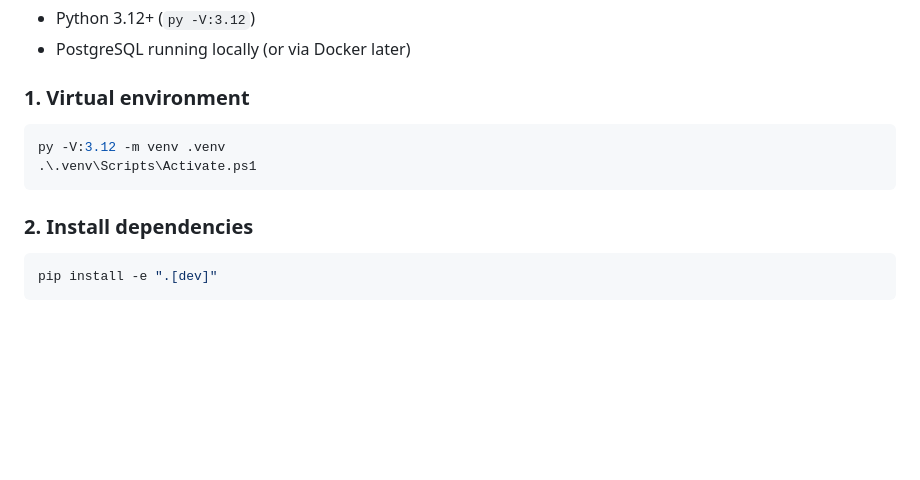
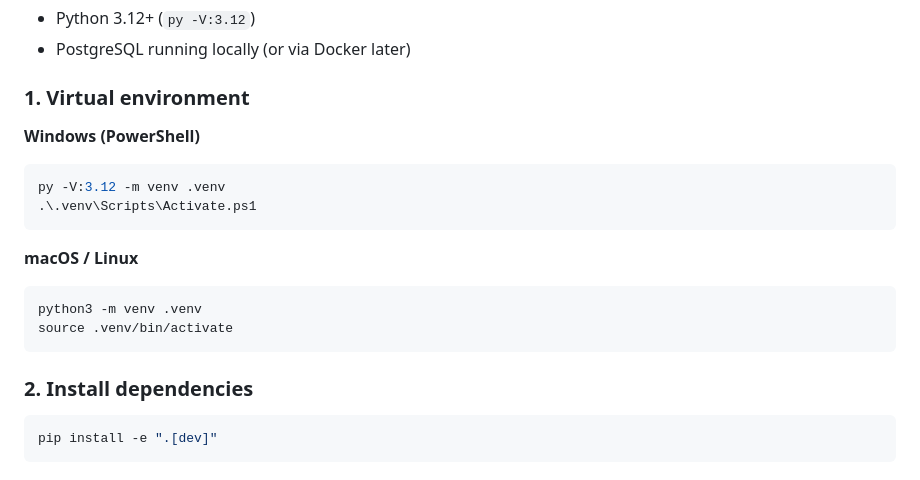
Before and after one commit to dos-ajith/native-life-dev, a Markdown page: README.md, the part around the change. Drawn GitHub-style; blank space fills up the shorter version.

Commit message:
Update README.md: Clarify virtual environment setup instructions for Windows and macOS/Linux

````diff
--- a/README.md
+++ b/README.md
@@ -61,14 +61,21 @@ scripts/          # one-off dev/ops scripts
 
 ### 1. Virtual environment
 
+**Windows (PowerShell)**
 ```powershell
 py -V:3.12 -m venv .venv
 .\.venv\Scripts\Activate.ps1
 ```
 
+**macOS / Linux**
+```bash
+python3 -m venv .venv
+source .venv/bin/activate
+```
+
 ### 2. Install dependencies
 
-```powershell
+```bash
 pip install -e ".[dev]"
 ```
 
````
